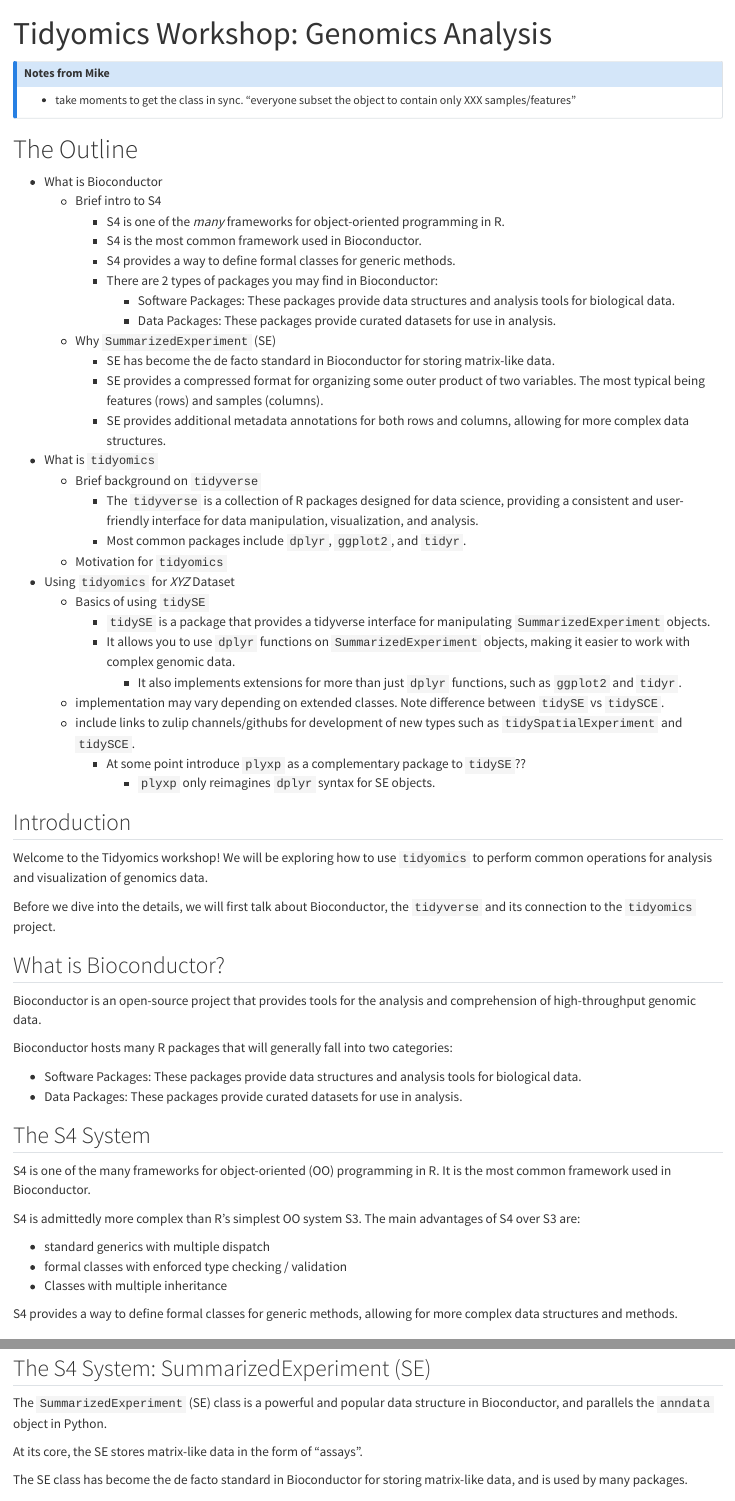
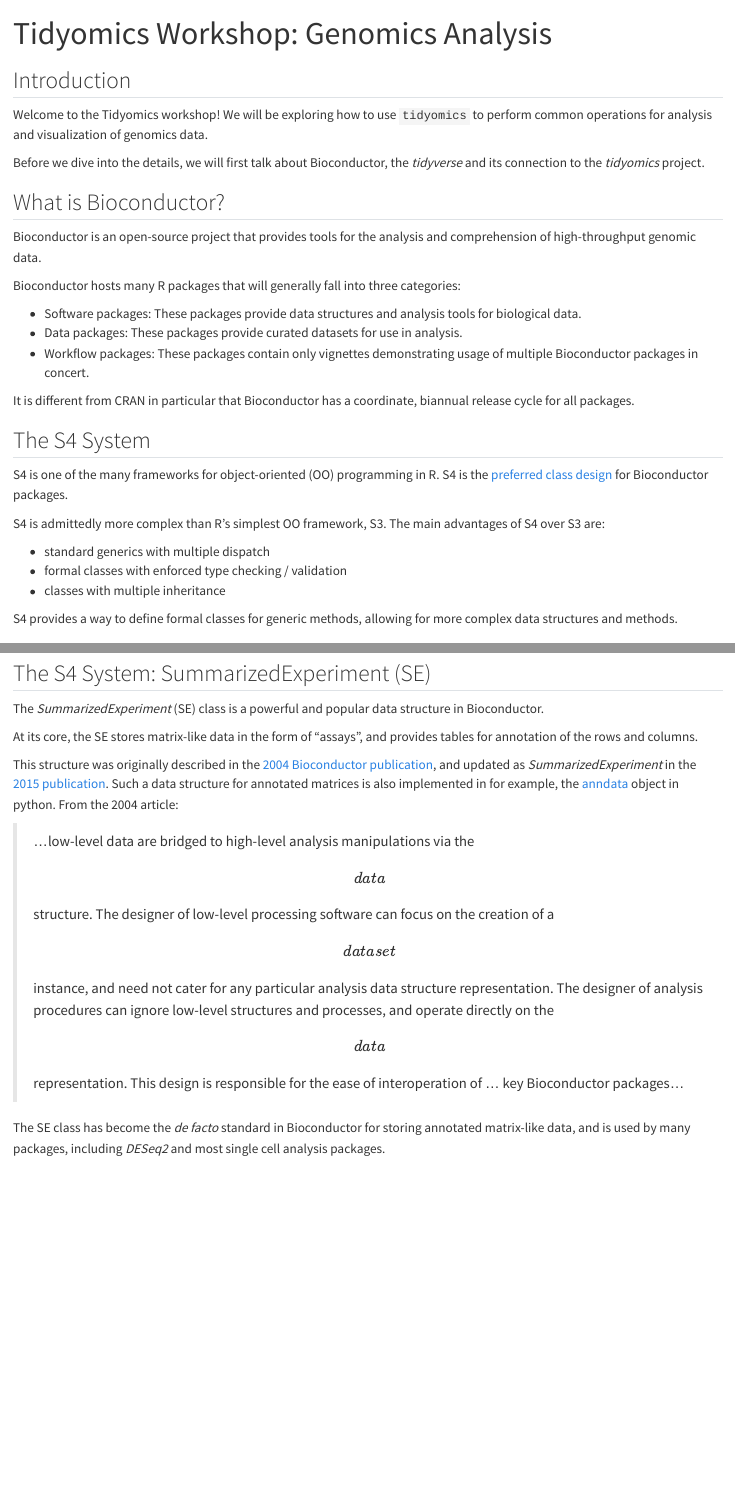
Before and after one commit to useR-tutorials-2025/tidy-manipulation-of-genomic-data, a Quarto document (workshop.qmd): the page in a window 1100 px wide, from its top, and a second part further down, joined at a grey line. Rendered offline with R 4.5, knitr and Pandoc in place of Quarto, with nearby package versions; some code elsewhere in the file could not run offline.

Commit message:
starting edits

````diff
--- a/workshop.qmd
+++ b/workshop.qmd
@@ -1,66 +1,34 @@
 ---
 title: "Tidyomics Workshop: Genomics Analysis"
 ---
-
-::: callout-note
-# Notes from Mike
-
--   take moments to get the class in sync. "everyone subset the object to contain only XXX samples/features"
-:::
-
-# The Outline
-
--   What is Bioconductor
-    -   Brief intro to S4
-        -   S4 is one of the *many* frameworks for object-oriented programming in R.
-        -   S4 is the most common framework used in Bioconductor.
-        -   S4 provides a way to define formal classes for generic methods.
-        -   There are 2 types of packages you may find in Bioconductor:
-            -   Software Packages: These packages provide data structures and analysis tools for biological data.
-            -   Data Packages: These packages provide curated datasets for use in analysis.
-    -   Why `SummarizedExperiment` (SE)
-        -   SE has become the de facto standard in Bioconductor for storing matrix-like data.
-        -   SE provides a compressed format for organizing some outer product of two variables. The most typical being features (rows) and samples (columns).
-        -   SE provides additional metadata annotations for both rows and columns, allowing for more complex data structures.
--   What is `tidyomics`
-    -   Brief background on `tidyverse`
-        -   The `tidyverse` is a collection of R packages designed for data science, providing a consistent and user-friendly interface for data manipulation, visualization, and analysis.
-        -   Most common packages include `dplyr`, `ggplot2`, and `tidyr`.
-    -   Motivation for `tidyomics`
--   Using `tidyomics` for *XYZ* Dataset
-    -   Basics of using `tidySE`
-        -   `tidySE` is a package that provides a tidyverse interface for manipulating `SummarizedExperiment` objects.
-        -   It allows you to use `dplyr` functions on `SummarizedExperiment` objects, making it easier to work with complex genomic data.
-            -   It also implements extensions for more than just `dplyr` functions, such as `ggplot2` and `tidyr`.
-    -   implementation may vary depending on extended classes. Note difference between `tidySE` vs `tidySCE`.
-    -   include links to zulip channels/githubs for development of new types such as `tidySpatialExperiment` and `tidySCE`. <!-- unsure about tidySpatialExperiment - maybe I should do some research first -->
-        -   At some point introduce `plyxp` as a complementary package to `tidySE`??
-            -   `plyxp` only reimagines `dplyr` syntax for SE objects.
 
 ## Introduction
 
 Welcome to the Tidyomics workshop! We will be exploring how to use `tidyomics` to perform common operations for analysis and visualization of genomics data.
 
-Before we dive into the details, we will first talk about Bioconductor, the `tidyverse` and its connection to the `tidyomics` project.
+Before we dive into the details, we will first talk about Bioconductor, the *tidyverse* and its connection to the *tidyomics* project.
 
 ## What is Bioconductor?
 
 Bioconductor is an open-source project that provides tools for the analysis and comprehension of high-throughput genomic data.
 
-Bioconductor hosts many R packages that will generally fall into two categories:
+Bioconductor hosts many R packages that will generally fall into three categories:
 
--   Software Packages: These packages provide data structures and analysis tools for biological data.
--   Data Packages: These packages provide curated datasets for use in analysis.
+-   Software packages: These packages provide data structures and analysis tools for biological data.
+-   Data packages: These packages provide curated datasets for use in analysis.
+-   Workflow packages: These packages contain only vignettes demonstrating usage of multiple Bioconductor packages in concert.
+
+It is different from CRAN in particular that Bioconductor has a coordinate, biannual release cycle for all packages.
 
 ## The S4 System
 
-S4 is one of the many frameworks for object-oriented (OO) programming in R. It is the most common framework used in Bioconductor.
+S4 is one of the many frameworks for object-oriented (OO) programming in R. S4 is the [preferred class design](https://contributions.bioconductor.org/r-code.html?#class-design) for Bioconductor packages.
 
-S4 is admittedly more complex than R's simplest OO system S3. The main advantages of S4 over S3 are:
+S4 is admittedly more complex than R's simplest OO framework, S3. The main advantages of S4 over S3 are:
 
 -   standard generics with multiple dispatch
 -   formal classes with enforced type checking / validation
--   Classes with multiple inheritance
+-   classes with multiple inheritance
 
 S4 provides a way to define formal classes for generic methods, allowing for more complex data structures and methods.
 
@@ -74,11 +42,15 @@
 
 ## The S4 System: SummarizedExperiment (SE)
 
-The `SummarizedExperiment` (SE) class is a powerful and popular data structure in Bioconductor, and parallels the `anndata` object in Python.
+The *SummarizedExperiment* (SE) class is a powerful and popular data structure in Bioconductor.
 
-At its core, the SE stores matrix-like data in the form of "assays".
+At its core, the SE stores matrix-like data in the form of "assays", and provides tables for annotation of the rows and columns.
 
-The SE class has become the de facto standard in Bioconductor for storing matrix-like data, and is used by many packages.
+This structure was originally described in the [2004 Bioconductor publication](https://doi.org/10.1186/gb-2004-5-10-r80), and updated as *SummarizedExperiment* in the [2015 publication](https://doi.org/10.1038/nmeth.3252). Such a data structure for annotated matrices is also implemented in for example, the [anndata](https://doi.org/10.21105/joss.04371) object in python. From the 2004 article:
+
+> ...low-level data are bridged to high-level analysis manipulations via the \[data\] structure. The designer of low-level processing software can focus on the creation of a \[dataset\] instance, and need not cater for any particular analysis data structure representation. The designer of analysis procedures can ignore low-level structures and processes, and operate directly on the \[data\] representation. This design is responsible for the ease of interoperation of ... key Bioconductor packages...
+
+The SE class has become the *de facto* standard in Bioconductor for storing annotated matrix-like data, and is used by many packages, including *DESeq2* and most single cell analysis packages.
 
 ```{r SE-overview, fig.align = 'center', out.width = "100%"}
 #| echo: false
````
Also changed, not shown: workshop.qmd (61 more changed lines).
